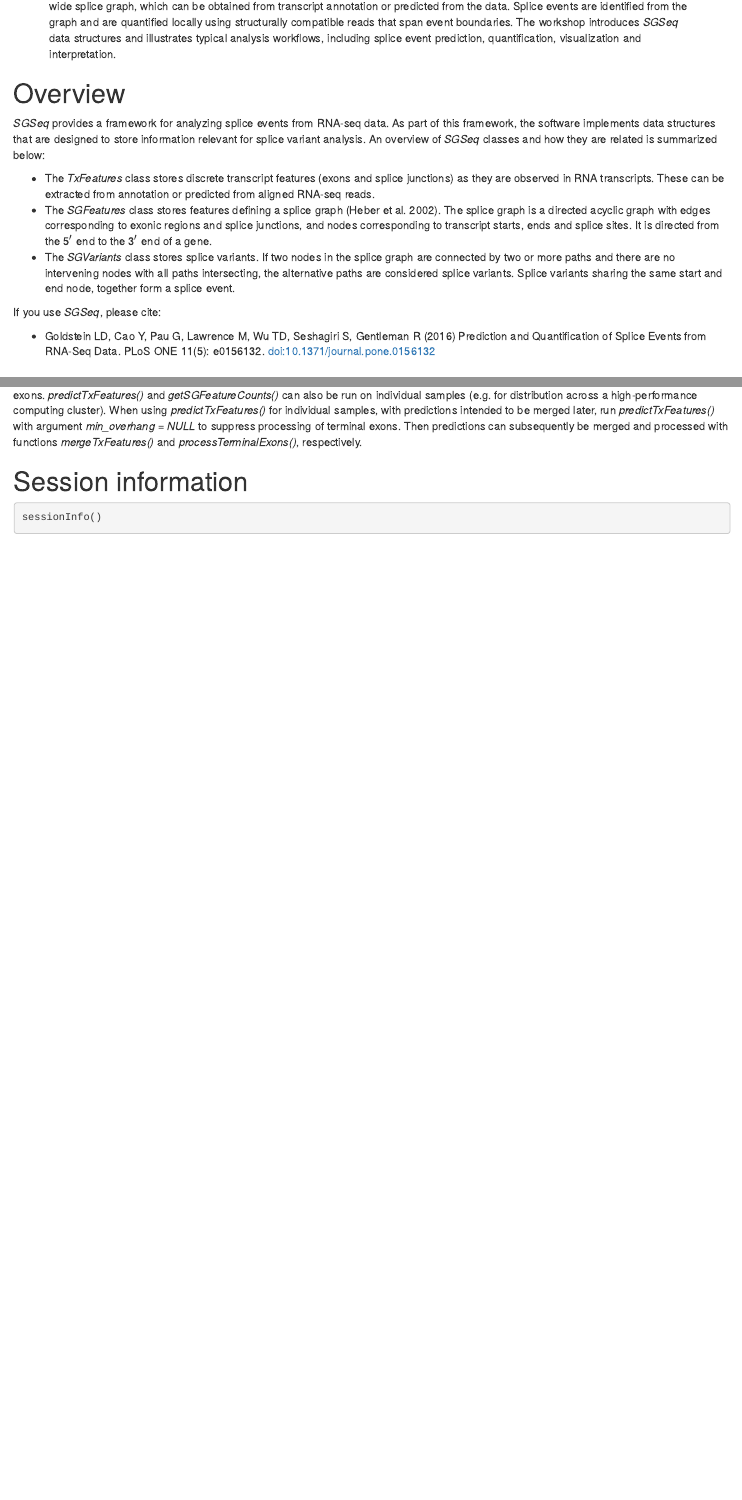
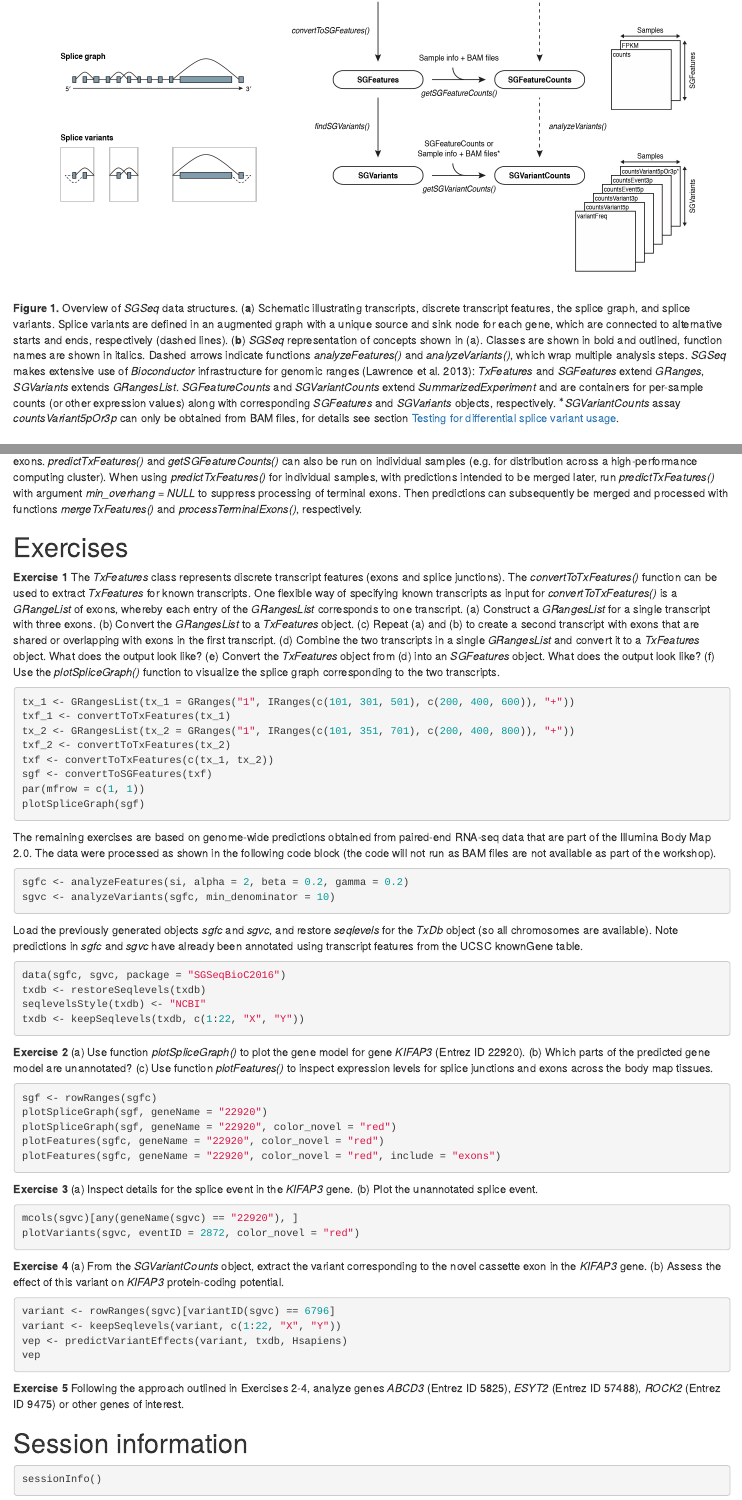
Before and after one commit to alenzhao/SGSeqBioC2016, an R Markdown document (vignettes/SGSeqBioC2016.Rmd): the page in a window 1100 px wide, from 240 px down before the commit and from 860 px down after it, and a second part further down, joined at a grey line. Rendered offline with R 4.5, knitr and Pandoc, with nearby package versions; drawn as R Markdown's standard HTML page in place of the format the file asks for; some code elsewhere in the file could not run offline; common packages that the code uses without loading them are loaded.

Commit message:
Close to final version

````diff
--- a/vignettes/SGSeqBioC2016.Rmd
+++ b/vignettes/SGSeqBioC2016.Rmd
@@ -28,15 +28,13 @@ opts_chunk$set(error = FALSE)
 
 # Overview
 
-*SGSeq* provides a framework for analyzing splice events from RNA-seq data. As part of this framework, the software implements data structures that are designed to store information relevant for splice variant analysis. An overview of *SGSeq* classes and how they are related is summarized below:
+*SGSeq* provides a framework for analyzing splice events from RNA-seq data. As part of this framework, the software implements data structures that are designed to store information relevant for splice variant analysis. An overview of *SGSeq* classes and how they are related is shown in Figure 1 and summarized below:
 
 * The *TxFeatures* class stores discrete transcript features (exons and splice junctions) as they are observed in RNA transcripts. These can be extracted from annotation or predicted from aligned RNA-seq reads.
 * The *SGFeatures* class stores features defining a splice graph [@Heber:2002aa]. The splice graph is a directed acyclic graph with edges corresponding to exonic regions and splice junctions, and nodes corresponding to transcript starts, ends and splice sites. It is directed from the 5$^\prime$ end to the 3$^\prime$ end of a gene.
 * The *SGVariants* class stores splice variants. If two nodes in the splice graph are connected by two or more paths and there are no intervening nodes with all paths intersecting, the alternative paths are considered splice variants. Splice variants sharing the same start and end node, together form a splice event.
 
-If you use *SGSeq*, please cite:
-
-* Goldstein LD, Cao Y, Pau G, Lawrence M, Wu TD, Seshagiri S, Gentleman R (2016) Prediction and Quantification of Splice Events from RNA-Seq Data. PLoS ONE 11(5): e0156132. [doi:10.1371/journal.pone.0156132](http://journals.plos.org/plosone/article?id=10.1371%2Fjournal.pone.0156132)
+![**Figure 1.** Overview of *SGSeq* data structures. (**a**) Schematic illustrating transcripts, discrete transcript features, the splice graph, and splice variants. Splice variants are defined in an augmented graph with a unique source and sink node for each gene, which are connected to alternative starts and ends, respectively (dashed lines). (**b**) *SGSeq* representation of concepts shown in (a). Classes are shown in bold and outlined, function names are shown in italics. Dashed arrows indicate functions *analyzeFeatures()* and *analyzeVariants()*, which wrap multiple analysis steps. *SGSeq* makes extensive use of *Bioconductor* infrastructure for genomic ranges [@Lawrence:2013hi]: *TxFeatures* and *SGFeatures* extend *GRanges*, *SGVariants* extends *GRangesList*. *SGFeatureCounts* and *SGVariantCounts* extend *SummarizedExperiment* and are containers for per-sample counts (or other expression values) along with corresponding *SGFeatures* and *SGVariants* objects, respectively. $^\ast$*SGVariantCounts* assay *countsVariant5pOr3p* can only be obtained from BAM files, for details see section [Testing for differential splice variant usage].](classes.png)
 
 # Preliminaries
 
@@ -300,6 +298,65 @@ sgvc <- getSGVariantCounts(sgv, sgfc)
 
 *predictTxFeatures()* predicts features for each sample, merges features across samples, and performs filtering and processing of predicted terminal exons. *predictTxFeatures()* and *getSGFeatureCounts()* can also be run on individual samples (e.g. for distribution across a high-performance computing cluster). When using *predictTxFeatures()* for individual samples, with predictions intended to be merged later, run *predictTxFeatures()* with argument *min_overhang = NULL* to suppress processing of terminal exons. Then predictions can subsequently be merged and processed with functions *mergeTxFeatures()* and *processTerminalExons()*, respectively.
 
+# Exercises
+
+**Exercise 1** The *TxFeatures* class represents discrete transcript features (exons and splice junctions). The *convertToTxFeatures()* function can be used to extract *TxFeatures* for known transcripts. One flexible way of specifying known transcripts as input for *convertToTxFeatures()* is a *GRangeList* of exons, whereby each entry of the *GRangesList* corresponds to one transcript. (a) Construct a *GRangesList* for a single transcript with three exons. (b) Convert the *GRangesList* to a *TxFeatures* object. (c) Repeat (a) and (b) to create a second transcript with exons that are shared or overlapping with exons in the first transcript. (d) Combine the two transcripts in a single *GRangesList* and convert it to a *TxFeatures* object. What does the output look like? (e) Convert the *TxFeatures* object from (d) into an *SGFeatures* object. What does the output look like? (f) Use the *plotSpliceGraph()* function to visualize the splice graph corresponding to the two transcripts.
+
+```{r, eval = FALSE}
+tx_1 <- GRangesList(tx_1 = GRanges("1", IRanges(c(101, 301, 501), c(200, 400, 600)), "+"))
+txf_1 <- convertToTxFeatures(tx_1)
+tx_2 <- GRangesList(tx_2 = GRanges("1", IRanges(c(101, 351, 701), c(200, 400, 800)), "+"))
+txf_2 <- convertToTxFeatures(tx_2)
+txf <- convertToTxFeatures(c(tx_1, tx_2))
+sgf <- convertToSGFeatures(txf)
+par(mfrow = c(1, 1))
+plotSpliceGraph(sgf)
+```
+
+The remaining exercises are based on genome-wide predictions obtained from paired-end RNA-seq data that are part of the Illumina Body Map 2.0. The data were processed as shown in the following code block (the code will not run as BAM files are not available as part of the workshop).
+
+```{r, eval = FALSE}
+sgfc <- analyzeFeatures(si, alpha = 2, beta = 0.2, gamma = 0.2)
+sgvc <- analyzeVariants(sgfc, min_denominator = 10)
+```
+
+Load the previously generated objects *sgfc* and *sgvc*, and restore *seqlevels* for the *TxDb* object (so all chromosomes are available). Note predictions in *sgfc* and *sgvc* have already been annotated using transcript features from the UCSC knownGene table.
+
+```{r, eval = FALSE}
+data(sgfc, sgvc, package = "SGSeqBioC2016")
+txdb <- restoreSeqlevels(txdb)
+seqlevelsStyle(txdb) <- "NCBI"
+txdb <- keepSeqlevels(txdb, c(1:22, "X", "Y"))
+```
+
+**Exercise 2** (a) Use function *plotSpliceGraph()* to plot the gene model for gene *KIFAP3* (Entrez ID 22920). (b) Which parts of the predicted gene model are unannotated? (c) Use function *plotFeatures()* to inspect expression levels for splice junctions and exons across the body map tissues.
+
+```{r, eval = FALSE}
+sgf <- rowRanges(sgfc)
+plotSpliceGraph(sgf, geneName = "22920")
+plotSpliceGraph(sgf, geneName = "22920", color_novel = "red")
+plotFeatures(sgfc, geneName = "22920", color_novel = "red")
+plotFeatures(sgfc, geneName = "22920", color_novel = "red", include = "exons")
+```
+
+**Exercise 3** (a) Inspect details for the splice event in the *KIFAP3* gene. (b) Plot the unannotated splice event.
+
+```{r, eval = FALSE}
+mcols(sgvc)[any(geneName(sgvc) == "22920"), ]
+plotVariants(sgvc, eventID = 2872, color_novel = "red")
+```
+
+**Exercise 4** (a) From the *SGVariantCounts* object, extract the variant corresponding to the novel cassette exon in the *KIFAP3* gene. (b) Assess the effect of this variant on *KIFAP3* protein-coding potential.
+
+```{r, eval = FALSE}
+variant <- rowRanges(sgvc)[variantID(sgvc) == 6796]
+variant <- keepSeqlevels(variant, c(1:22, "X", "Y"))
+vep <- predictVariantEffects(variant, txdb, Hsapiens)
+vep
+```
+
+**Exercise 5** Following the approach outlined in Exercises 2-4, analyze genes *ABCD3* (Entrez ID 5825), *ESYT2* (Entrez ID 57488), *ROCK2* (Entrez ID 9475) or other genes of interest.
+
 # Session information
 
 ```{r}
````
Also changed, not shown: vignettes/classes.pdf (added), vignettes/classes.png (added), 3 other files.
